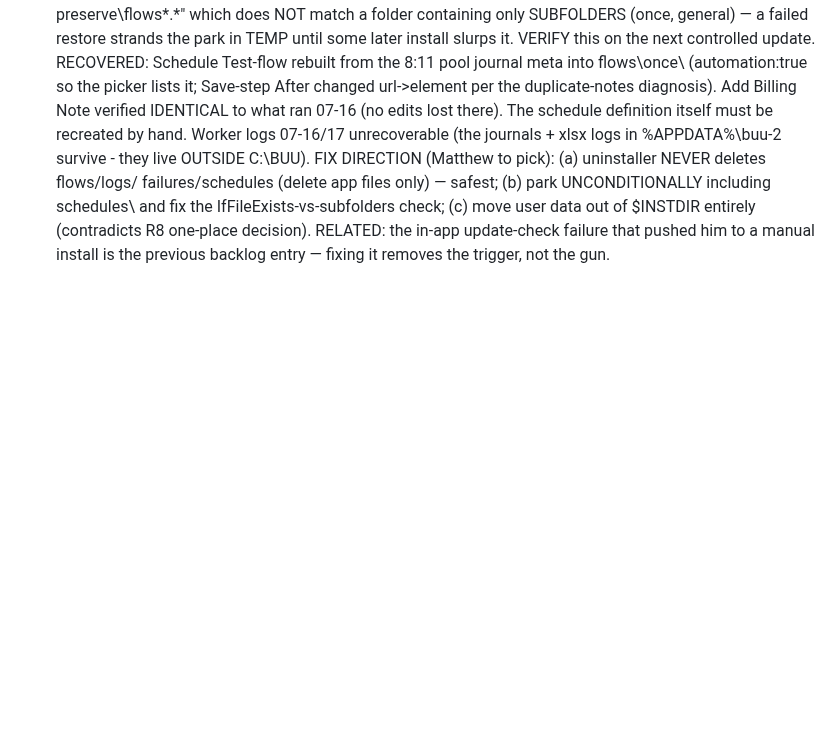
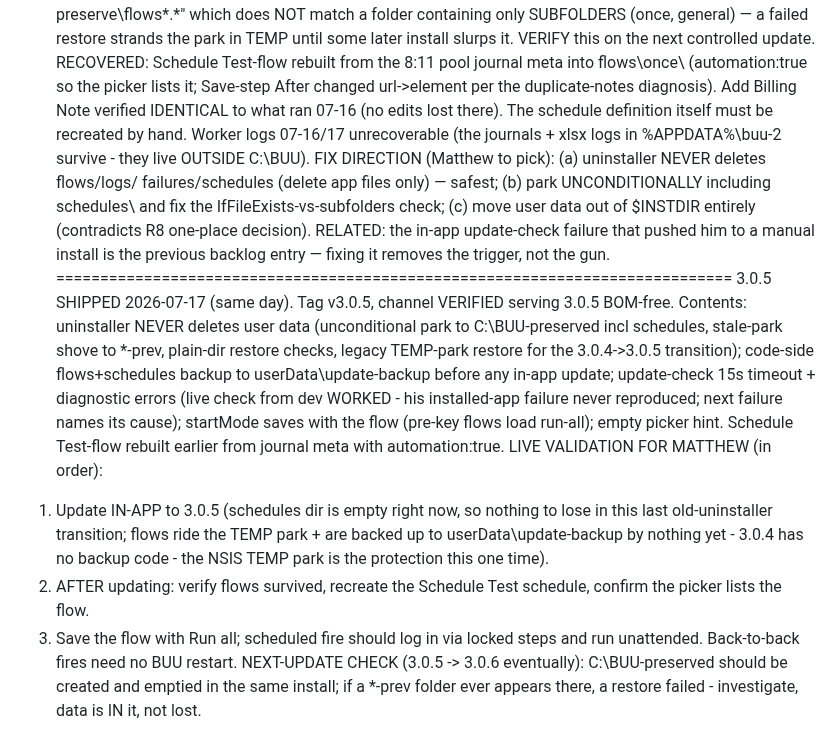
Before and after one commit to EntomoBrandsMR/better-update-utility-release, a Markdown page: TODO.md, the part around the change. GitHub-like rendering; blank space fills up the shorter version.

Commit message:
Handoff: 3.0.5 SHIPPED 2026-07-17 - data-safety release; live-validation order for Matthew; C:\BUU-preserved health check for future updates

```diff
--- a/TODO.md
+++ b/TODO.md
@@ -922,3 +922,26 @@ CRITICAL BUG (2026-07-17, data loss, ship the fix FIRST in 3.0.5) — a MANUALLY
   user data out of $INSTDIR entirely (contradicts R8 one-place decision).
   RELATED: the in-app update-check failure that pushed him to a manual install
   is the previous backlog entry — fixing it removes the trigger, not the gun.
+=============================================================================
+3.0.5 SHIPPED 2026-07-17 (same day). Tag v3.0.5, channel VERIFIED serving
+3.0.5 BOM-free. Contents: uninstaller NEVER deletes user data (unconditional
+park to C:\BUU-preserved incl schedules, stale-park shove to *-prev, plain-dir
+restore checks, legacy TEMP-park restore for the 3.0.4->3.0.5 transition);
+code-side flows+schedules backup to userData\update-backup before any in-app
+update; update-check 15s timeout + diagnostic errors (live check from dev
+WORKED - his installed-app failure never reproduced; next failure names its
+cause); startMode saves with the flow (pre-key flows load run-all); empty
+picker hint. Schedule Test-flow rebuilt earlier from journal meta with
+automation:true.
+LIVE VALIDATION FOR MATTHEW (in order):
+ 1. Update IN-APP to 3.0.5 (schedules dir is empty right now, so nothing to
+    lose in this last old-uninstaller transition; flows ride the TEMP park +
+    are backed up to userData\update-backup by nothing yet - 3.0.4 has no
+    backup code - the NSIS TEMP park is the protection this one time).
+ 2. AFTER updating: verify flows survived, recreate the Schedule Test
+    schedule, confirm the picker lists the flow.
+ 3. Save the flow with Run all; scheduled fire should log in via locked steps
+    and run unattended. Back-to-back fires need no BUU restart.
+NEXT-UPDATE CHECK (3.0.5 -> 3.0.6 eventually): C:\BUU-preserved should be
+created and emptied in the same install; if a *-prev folder ever appears
+there, a restore failed - investigate, data is IN it, not lost.
```
